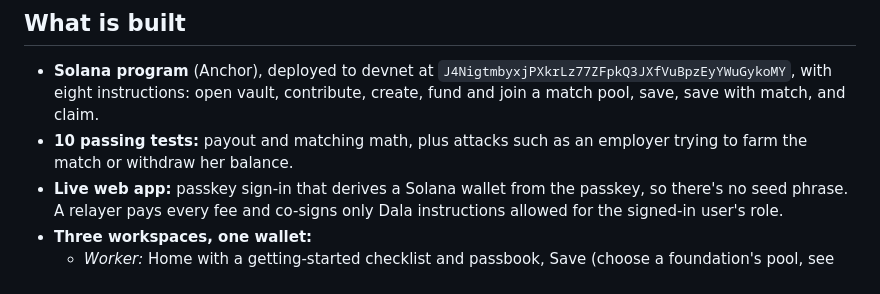
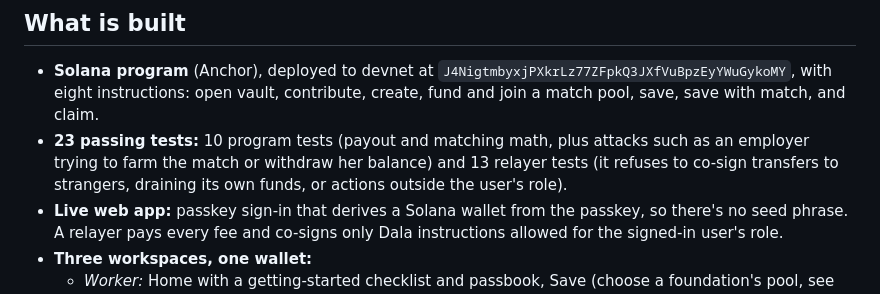
Before and after one commit to let-the-dreamers-rise/dala, a Markdown page: DORAHACKS.md, the part around the change. Rendered like a GitHub page.

Commit message:
docs: count relayer tests in the DoraHacks description

```diff
--- a/DORAHACKS.md
+++ b/DORAHACKS.md
@@ -92,7 +92,7 @@ The closest existing product, pinBox's "gift a pension", proves employers and fa
 ## What is built
 
 - **Solana program** (Anchor), deployed to devnet at `J4NigtmbyxjPXkrLz77ZFpkQ3JXfVuBpzEyYWuGykoMY`, with eight instructions: open vault, contribute, create, fund and join a match pool, save, save with match, and claim.
-- **10 passing tests:** payout and matching math, plus attacks such as an employer trying to farm the match or withdraw her balance.
+- **23 passing tests:** 10 program tests (payout and matching math, plus attacks such as an employer trying to farm the match or withdraw her balance) and 13 relayer tests (it refuses to co-sign transfers to strangers, draining its own funds, or actions outside the user's role).
 - **Live web app:** passkey sign-in that derives a Solana wallet from the passkey, so there's no seed phrase. A relayer pays every fee and co-signs only Dala instructions allowed for the signed-in user's role.
 - **Three workspaces, one wallet:**
   - *Worker:* Home with a getting-started checklist and passbook, Save (choose a foundation's pool, see the match before you commit), Send home (instant remittance), Payouts (monthly schedule, claim to yourself or your family), History (read from the chain), Share (QR links for the employer and the family).
```
